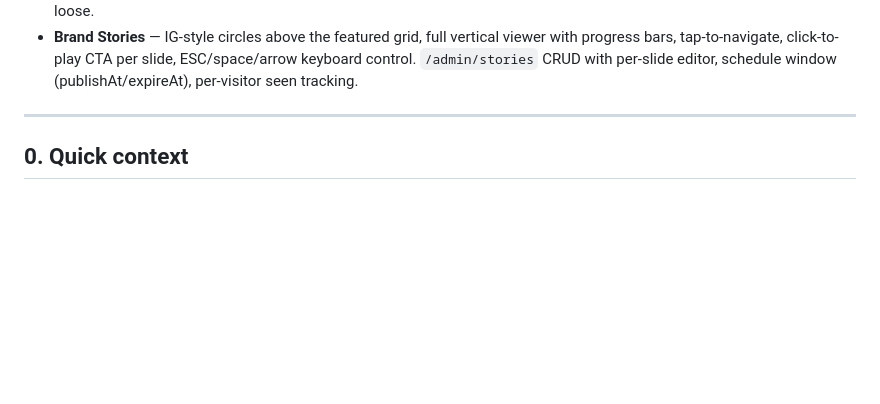
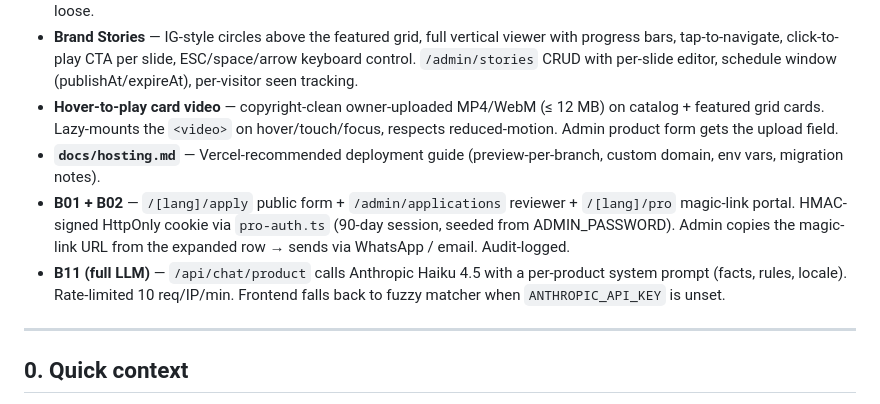
Before and after one commit to GregoryDich/mitoderm, a Markdown page: STATE.md, the part around the change. Drawn GitHub-style; blank space fills up the shorter version.

Commit message:
STATE.md: B01/B02 + B11 shipped; hosting + hover-video noted

```diff
--- a/STATE.md
+++ b/STATE.md
@@ -116,6 +116,21 @@ owner decision):**
   click-to-play CTA per slide, ESC/space/arrow keyboard control.
   `/admin/stories` CRUD with per-slide editor, schedule window
   (publishAt/expireAt), per-visitor seen tracking.
+- **Hover-to-play card video** — copyright-clean owner-uploaded
+  MP4/WebM (≤ 12 MB) on catalog + featured grid cards. Lazy-mounts
+  the `<video>` on hover/touch/focus, respects reduced-motion.
+  Admin product form gets the upload field.
+- **`docs/hosting.md`** — Vercel-recommended deployment guide
+  (preview-per-branch, custom domain, env vars, migration notes).
+- **B01 + B02** — `/[lang]/apply` public form + `/admin/applications`
+  reviewer + `/[lang]/pro` magic-link portal. HMAC-signed HttpOnly
+  cookie via `pro-auth.ts` (90-day session, seeded from
+  ADMIN_PASSWORD). Admin copies the magic-link URL from the
+  expanded row → sends via WhatsApp / email. Audit-logged.
+- **B11 (full LLM)** — `/api/chat/product` calls Anthropic Haiku
+  4.5 with a per-product system prompt (facts, rules, locale).
+  Rate-limited 10 req/IP/min. Frontend falls back to fuzzy
+  matcher when `ANTHROPIC_API_KEY` is unset.
 
 ---
 
```
